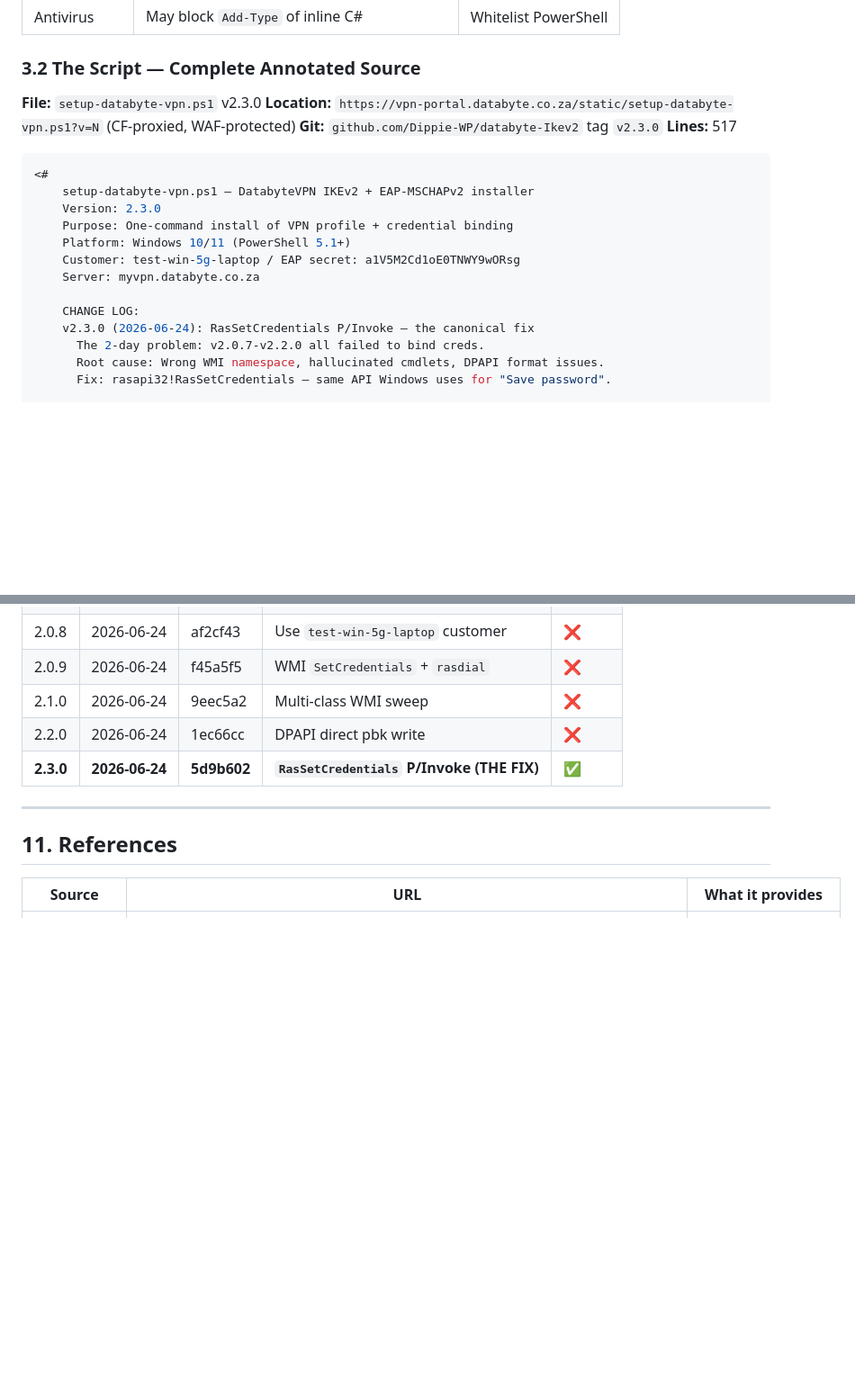
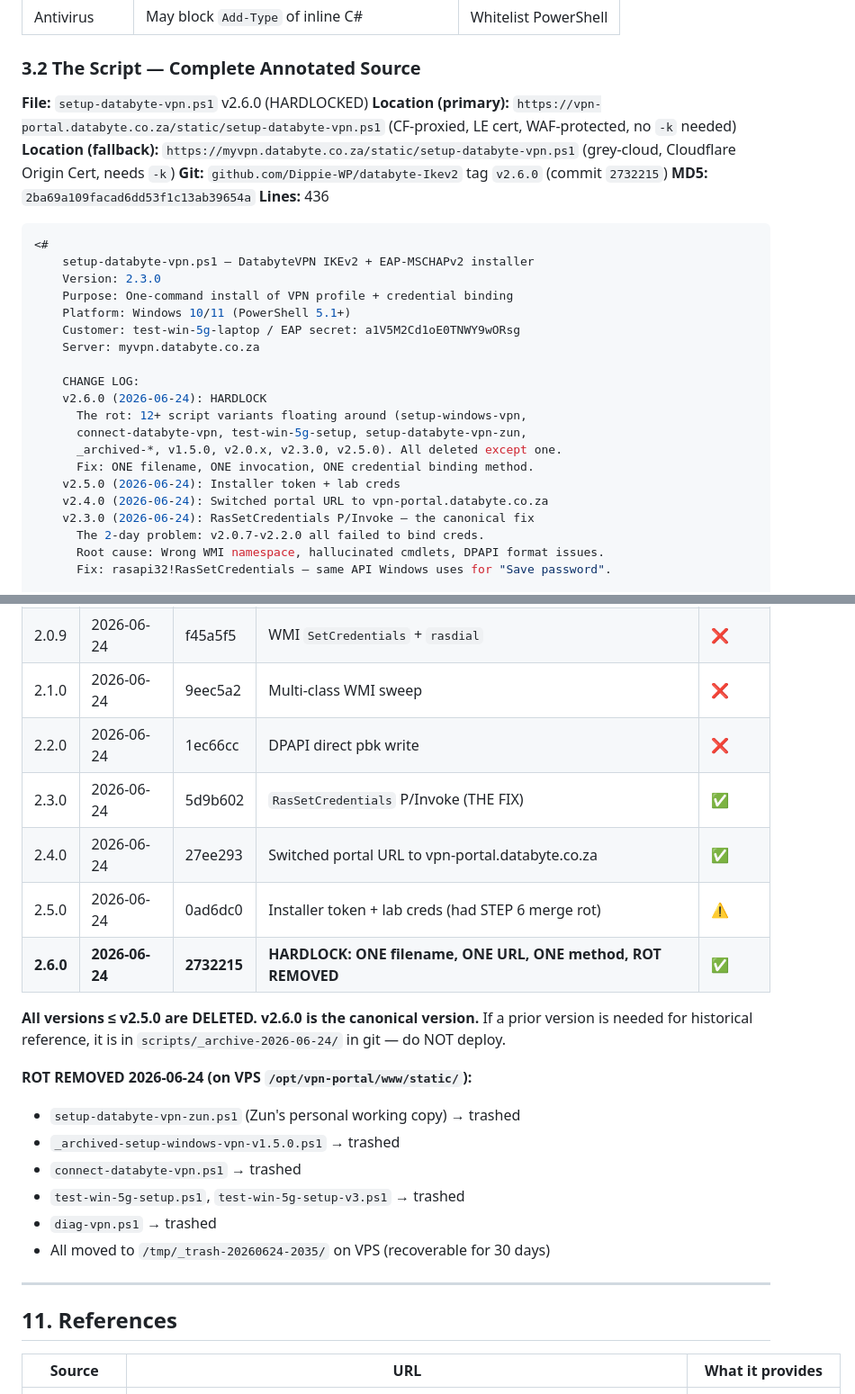
Before and after one commit to Dippie-WP/databyte-Ikev2, a Markdown page: docs/DAT-VPN-WINDOWS-CLIENT-MASTER-001.md, 2 parts joined by grey strips. Shown at 90% size. Drawn GitHub-style; blank space fills up the shorter version.

````diff
--- a/docs/DAT-VPN-WINDOWS-CLIENT-MASTER-001.md
+++ b/docs/DAT-VPN-WINDOWS-CLIENT-MASTER-001.md
@@ -347,10 +395,12 @@ networks:
 
 ### 3.2 The Script — Complete Annotated Source
 
-**File:** `setup-databyte-vpn.ps1` v2.3.0
-**Location:** `https://vpn-portal.databyte.co.za/static/setup-databyte-vpn.ps1?v=N` (CF-proxied, WAF-protected)
-**Git:** `github.com/Dippie-WP/databyte-Ikev2` tag `v2.3.0`
-**Lines:** 517
+**File:** `setup-databyte-vpn.ps1` v2.6.0 (HARDLOCKED)
+**Location (primary):** `https://vpn-portal.databyte.co.za/static/setup-databyte-vpn.ps1` (CF-proxied, LE cert, WAF-protected, no `-k` needed)
+**Location (fallback):** `https://myvpn.databyte.co.za/static/setup-databyte-vpn.ps1` (grey-cloud, Cloudflare Origin Cert, needs `-k`)
+**Git:** `github.com/Dippie-WP/databyte-Ikev2` tag `v2.6.0` (commit `2732215`)
+**MD5:** `2ba69a109facad6dd53f1c13ab39654a`
+**Lines:** 436
 
 ```powershell
 <#
@@ -362,6 +412,13 @@ networks:
     Server: myvpn.databyte.co.za
 
     CHANGE LOG:
+    v2.6.0 (2026-06-24): HARDLOCK
+      The rot: 12+ script variants floating around (setup-windows-vpn,
+      connect-databyte-vpn, test-win-5g-setup, setup-databyte-vpn-zun,
+      _archived-*, v1.5.0, v2.0.x, v2.3.0, v2.5.0). All deleted except one.
+      Fix: ONE filename, ONE invocation, ONE credential binding method.
+    v2.5.0 (2026-06-24): Installer token + lab creds
+    v2.4.0 (2026-06-24): Switched portal URL to vpn-portal.databyte.co.za
     v2.3.0 (2026-06-24): RasSetCredentials P/Invoke — the canonical fix
       The 2-day problem: v2.0.7-v2.2.0 all failed to bind creds.
       Root cause: Wrong WMI namespace, hallucinated cmdlets, DPAPI format issues.
@@ -1032,7 +1089,20 @@ iex (irm 'https://myvpn.databyte.co.za/static/setup-databyte-vpn.ps1?v=latest')
 | 2.0.9 | 2026-06-24 | f45a5f5 | WMI `SetCredentials` + `rasdial` | ❌ |
 | 2.1.0 | 2026-06-24 | 9eec5a2 | Multi-class WMI sweep | ❌ |
 | 2.2.0 | 2026-06-24 | 1ec66cc | DPAPI direct pbk write | ❌ |
-| **2.3.0** | **2026-06-24** | **5d9b602** | **`RasSetCredentials` P/Invoke (THE FIX)** | **✅** |
+| 2.3.0 | 2026-06-24 | 5d9b602 | `RasSetCredentials` P/Invoke (THE FIX) | ✅ |
+| 2.4.0 | 2026-06-24 | 27ee293 | Switched portal URL to vpn-portal.databyte.co.za | ✅ |
+| 2.5.0 | 2026-06-24 | 0ad6dc0 | Installer token + lab creds (had STEP 6 merge rot) | ⚠️ |
+| **2.6.0** | **2026-06-24** | **2732215** | **HARDLOCK: ONE filename, ONE URL, ONE method, ROT REMOVED** | **✅** |
+
+**All versions ≤ v2.5.0 are DELETED. v2.6.0 is the canonical version.** If a prior version is needed for historical reference, it is in `scripts/_archive-2026-06-24/` in git — do NOT deploy.
+
+**ROT REMOVED 2026-06-24 (on VPS `/opt/vpn-portal/www/static/`):**
+- `setup-databyte-vpn-zun.ps1` (Zun's personal working copy) → trashed
+- `_archived-setup-windows-vpn-v1.5.0.ps1` → trashed
+- `connect-databyte-vpn.ps1` → trashed
+- `test-win-5g-setup.ps1`, `test-win-5g-setup-v3.ps1` → trashed
+- `diag-vpn.ps1` → trashed
+- All moved to `/tmp/_trash-20260624-2035/` on VPS (recoverable for 30 days)
 
 ---
 
````
Also changed, not shown: other parts of docs/DAT-VPN-WINDOWS-CLIENT-MASTER-001.md (+50 -2 lines).
